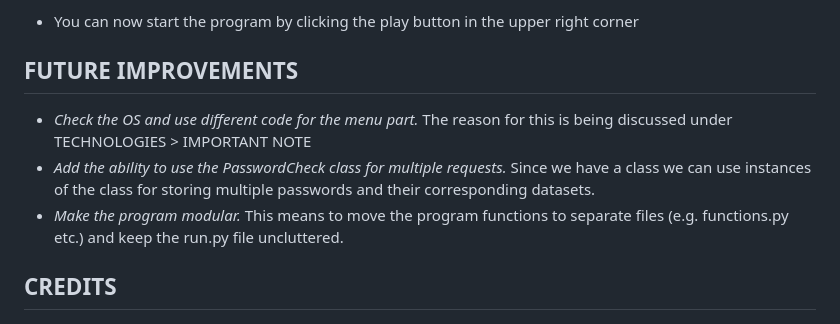
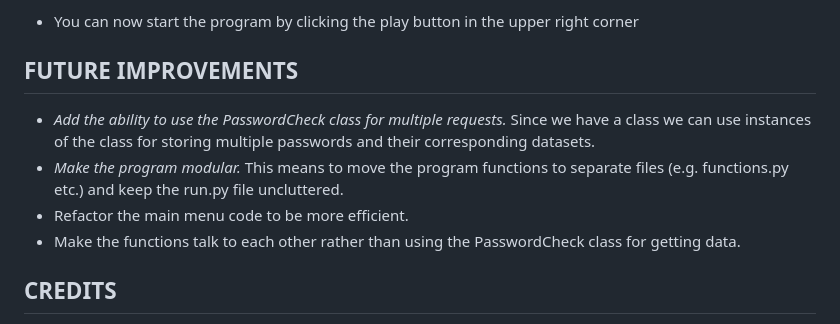
Before and after one commit to RebellionWebdesign/precious-password, a Markdown page: README.md, the part around the change printed below. Drawn GitHub-style.

```diff
--- a/README.md
+++ b/README.md
@@ -182,9 +182,10 @@ You can also have a copy of the program on your local machine. It will work with
 
 ## FUTURE IMPROVEMENTS
 
-- *Check the OS and use different code for the menu part.* The reason for this is being discussed under TECHNOLOGIES > IMPORTANT NOTE
 - *Add the ability to use the PasswordCheck class for multiple requests.* Since we have a class we can use instances of the class for storing multiple passwords and their corresponding datasets.
 - *Make the program modular.* This means to move the program functions to separate files (e.g. functions.py etc.) and keep the run.py file uncluttered.
+- Refactor the main menu code to be more efficient.
+- Make the functions talk to each other rather than using the PasswordCheck class for getting data.
 
 ## CREDITS
 
```
Also changed, not shown: other parts of README.md (+3 -1 lines).
